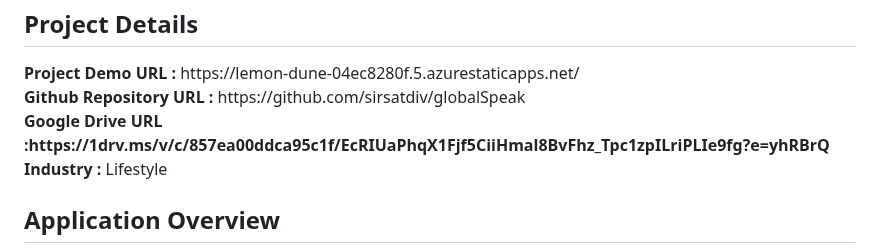
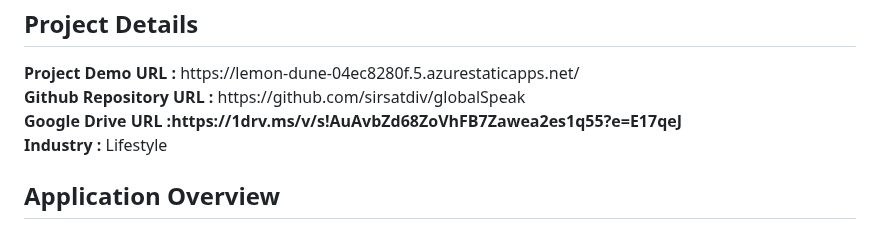
Before and after one commit to sirsatdiv/globalSpeak, a Markdown page: README.md, the part around the change. GitHub-like rendering.

```diff
--- a/README.md
+++ b/README.md
@@ -5,7 +5,7 @@
 <h2>Project Details</h2>
 <b>Project Demo URL :</b> https://lemon-dune-04ec8280f.5.azurestaticapps.net/ <br>
 <b>Github Repository URL :</b> https://github.com/sirsatdiv/globalSpeak<br>
-<b>Google Drive URL :https://1drv.ms/v/c/857ea00ddca95c1f/EcRIUaPhqX1Fjf5CiiHmal8BvFhz_Tpc1zpILriPLIe9fg?e=yhRBrQ</b> <br>
+<b>Google Drive URL :https://1drv.ms/v/s!AuAvbZd68ZoVhFB7Zawea2es1q55?e=E17qeJ</b> <br>
 <b>Industry :</b> Lifestyle<br>
 
 <h2>Application Overview</h2>
```
